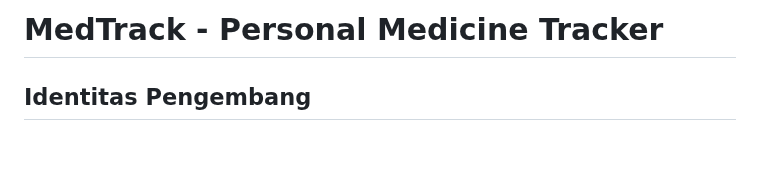
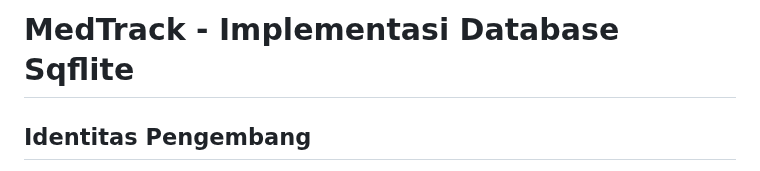
Before and after one commit to luckysantoso/ppb-medtrack-with-db, a Markdown page: README.md, the part around the change. Drawn GitHub-style; blank space fills up the shorter version.

```diff
--- a/README.md
+++ b/README.md
@@ -1,4 +1,5 @@
-# MedTrack - Personal Medicine Tracker
+# MedTrack - Implementasi Database Sqflite
+
 
 ## Identitas Pengembang
 
```
